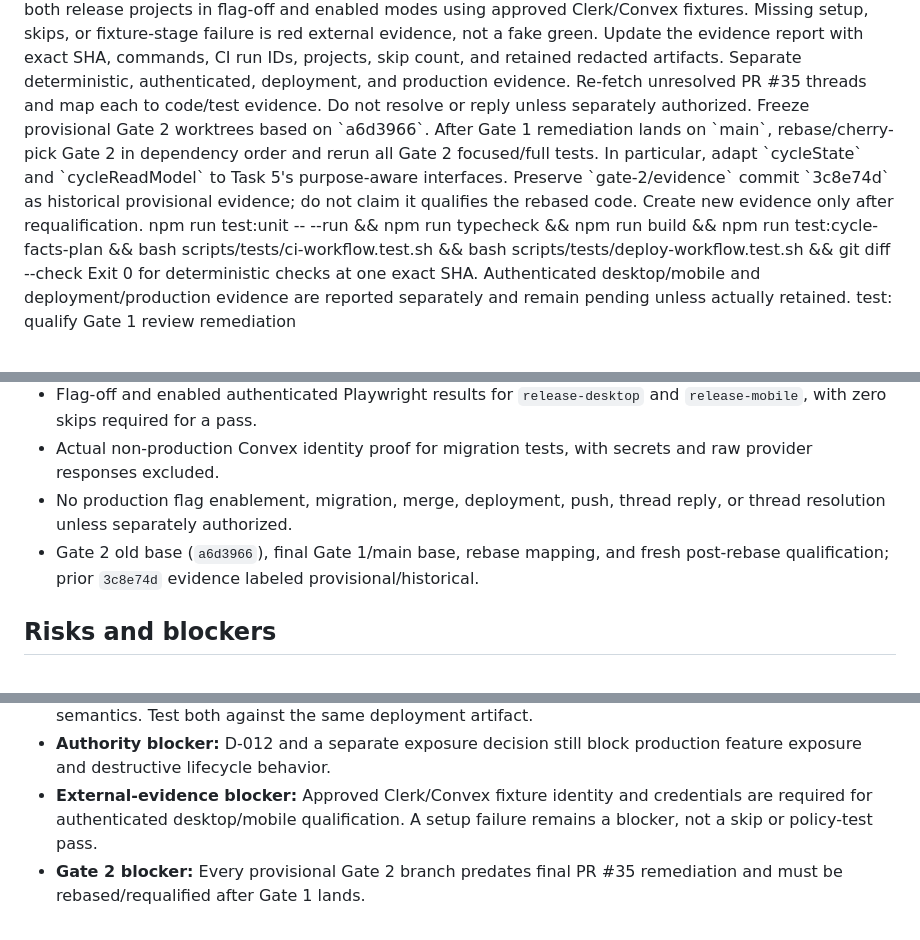
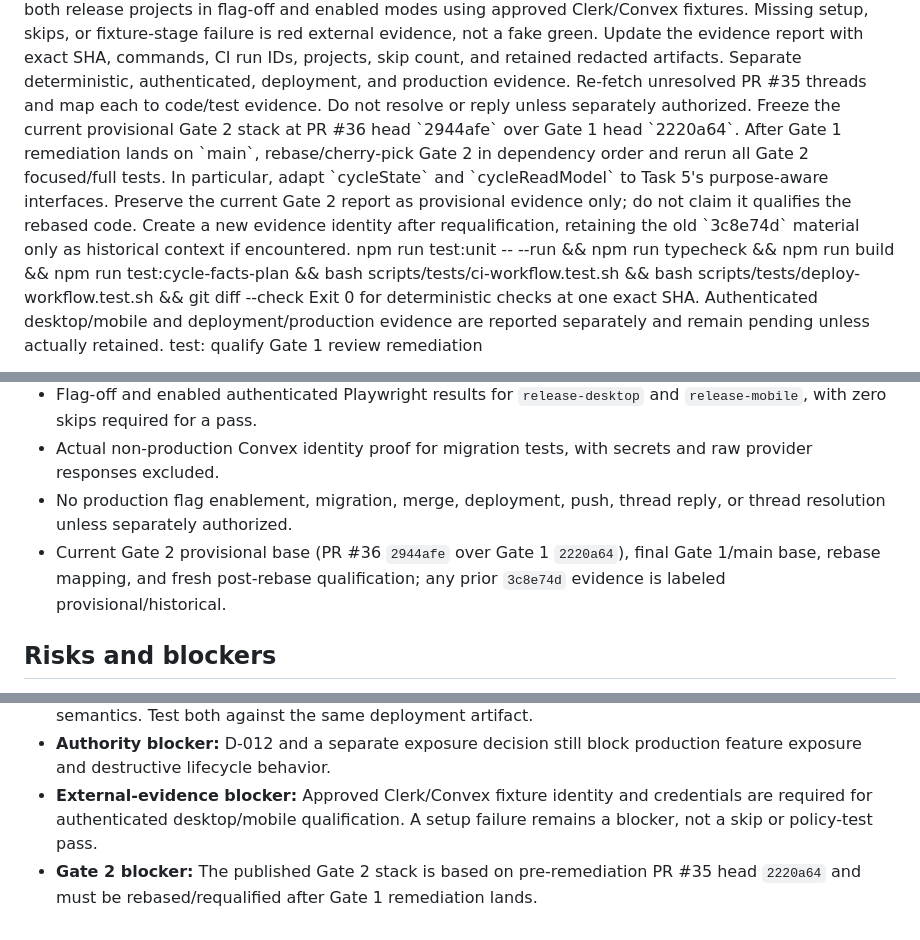
Before and after one commit to Zburgers/cb-connect, a Markdown page: docs/plans/2026-08-21-gate-1-review-remediation-implementation.md, 3 parts joined by grey strips. Rendered like a GitHub page.

Commit message:
docs: correct Gate 2 remediation handoff

```diff
--- a/docs/plans/2026-08-21-gate-1-review-remediation-implementation.md
+++ b/docs/plans/2026-08-21-gate-1-review-remediation-implementation.md
@@ -298,8 +298,8 @@ Do not create an abstraction merely to rename existing functions. Each new inter
     <step>Run both release projects in flag-off and enabled modes using approved Clerk/Convex fixtures. Missing setup, skips, or fixture-stage failure is red external evidence, not a fake green.</step>
     <step>Update the evidence report with exact SHA, commands, CI run IDs, projects, skip count, and retained redacted artifacts. Separate deterministic, authenticated, deployment, and production evidence.</step>
     <step>Re-fetch unresolved PR #35 threads and map each to code/test evidence. Do not resolve or reply unless separately authorized.</step>
-    <step>Freeze provisional Gate 2 worktrees based on `a6d3966`. After Gate 1 remediation lands on `main`, rebase/cherry-pick Gate 2 in dependency order and rerun all Gate 2 focused/full tests. In particular, adapt `cycleState` and `cycleReadModel` to Task 5's purpose-aware interfaces.</step>
-    <step>Preserve `gate-2/evidence` commit `3c8e74d` as historical provisional evidence; do not claim it qualifies the rebased code. Create new evidence only after requalification.</step>
+    <step>Freeze the current provisional Gate 2 stack at PR #36 head `2944afe` over Gate 1 head `2220a64`. After Gate 1 remediation lands on `main`, rebase/cherry-pick Gate 2 in dependency order and rerun all Gate 2 focused/full tests. In particular, adapt `cycleState` and `cycleReadModel` to Task 5's purpose-aware interfaces.</step>
+    <step>Preserve the current Gate 2 report as provisional evidence only; do not claim it qualifies the rebased code. Create a new evidence identity after requalification, retaining the old `3c8e74d` material only as historical context if encountered.</step>
   </steps>
   <verification>
     <command>npm run test:unit -- --run &amp;&amp; npm run typecheck &amp;&amp; npm run build &amp;&amp; npm run test:cycle-facts-plan &amp;&amp; bash scripts/tests/ci-workflow.test.sh &amp;&amp; bash scripts/tests/deploy-workflow.test.sh &amp;&amp; git diff --check</command>
@@ -324,7 +324,7 @@ Do not create an abstraction merely to rename existing functions. Each new inter
 - Flag-off and enabled authenticated Playwright results for `release-desktop` and `release-mobile`, with zero skips required for a pass.
 - Actual non-production Convex identity proof for migration tests, with secrets and raw provider responses excluded.
 - No production flag enablement, migration, merge, deployment, push, thread reply, or thread resolution unless separately authorized.
-- Gate 2 old base (`a6d3966`), final Gate 1/main base, rebase mapping, and fresh post-rebase qualification; prior `3c8e74d` evidence labeled provisional/historical.
+- Current Gate 2 provisional base (PR #36 `2944afe` over Gate 1 `2220a64`), final Gate 1/main base, rebase mapping, and fresh post-rebase qualification; any prior `3c8e74d` evidence is labeled provisional/historical.
 
 ## Risks and blockers
 
@@ -334,4 +334,4 @@ Do not create an abstraction merely to rename existing functions. Each new inter
 - **Rollback risk:** Flag-off is credible only when both writes and prediction/notification reads follow legacy semantics. Test both against the same deployment artifact.
 - **Authority blocker:** D-012 and a separate exposure decision still block production feature exposure and destructive lifecycle behavior.
 - **External-evidence blocker:** Approved Clerk/Convex fixture identity and credentials are required for authenticated desktop/mobile qualification. A setup failure remains a blocker, not a skip or policy-test pass.
-- **Gate 2 blocker:** Every provisional Gate 2 branch predates final PR #35 remediation and must be rebased/requalified after Gate 1 lands.
+- **Gate 2 blocker:** The published Gate 2 stack is based on pre-remediation PR #35 head `2220a64` and must be rebased/requalified after Gate 1 remediation lands.
```
Also changed, not shown: other parts of docs/plans/2026-08-21-gate-1-review-remediation-implementation.md (+1 -1 lines).
